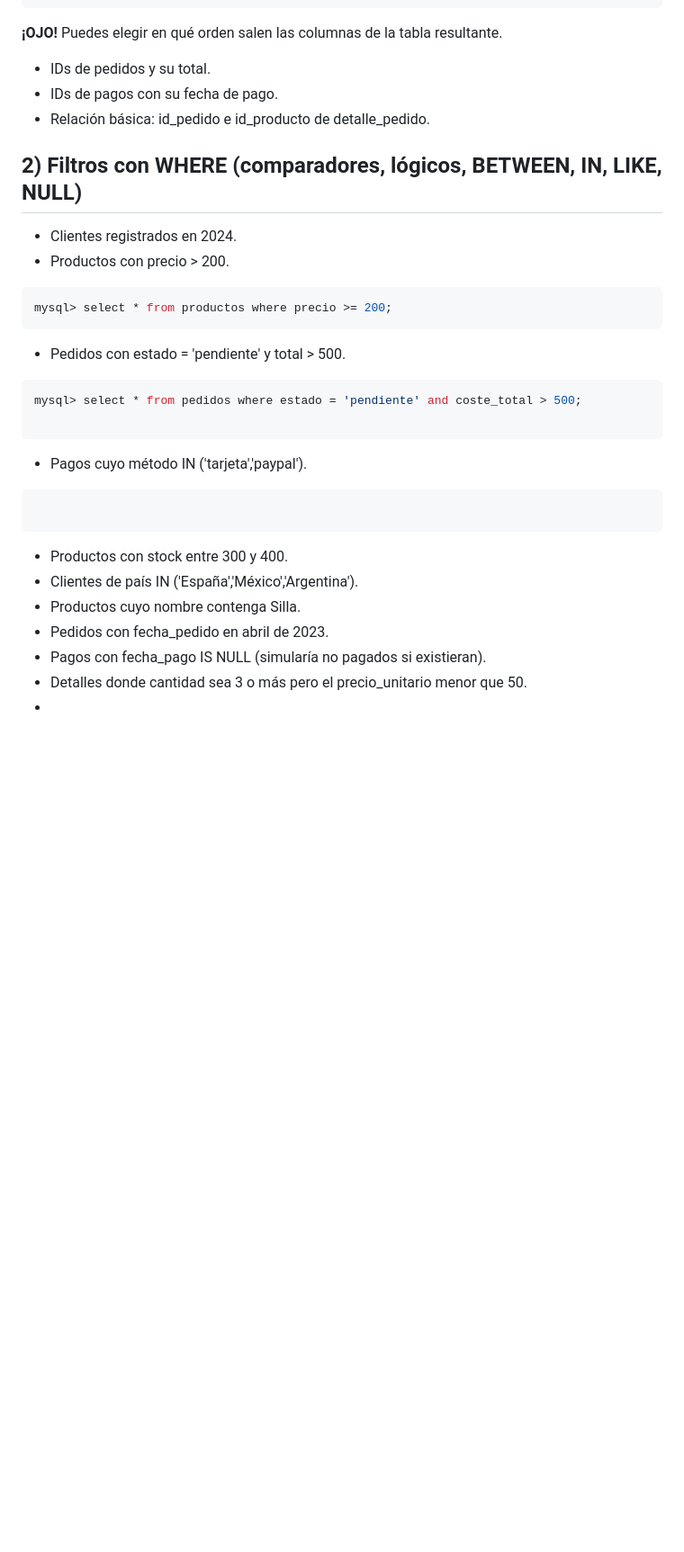
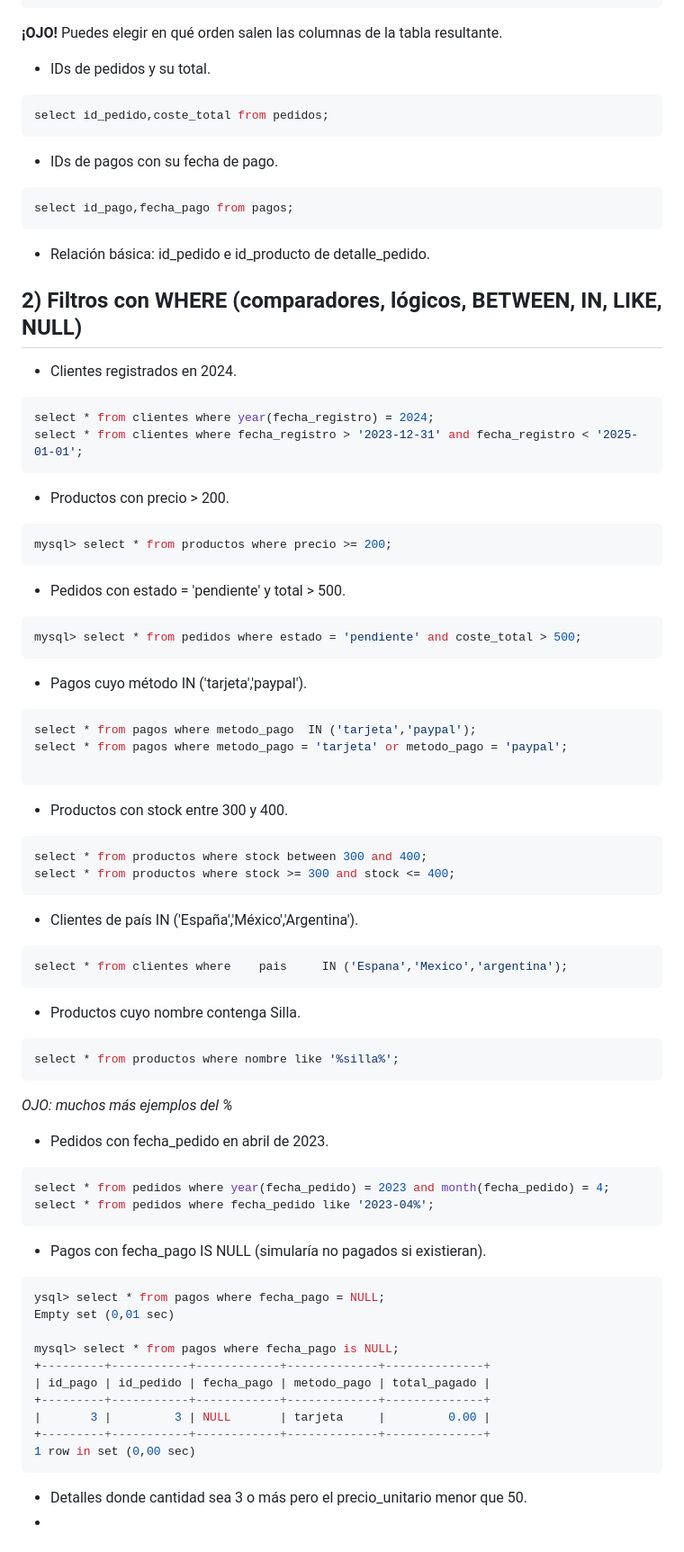
Before and after one commit to Dpto-Informatica-IES-Francisco-de-Goya/BasesDeDatos, a Markdown page: Ejemplos/00-ejemplos-ASIR.md, the part around one of its changes. Shown at 90% size. Drawn GitHub-style; blank space fills up the shorter version.

Commit message:
Terminados ejemplos en ASIR

````diff
--- a/Ejemplos/00-ejemplos-ASIR.md
+++ b/Ejemplos/00-ejemplos-ASIR.md
@@ -96,12 +93,25 @@ mysql> select categoria,id_producto,nombre,precio,stock from productos;
 **¡OJO!** Puedes elegir en qué orden salen las columnas de la tabla resultante.
 
 - IDs de pedidos y su total.
+```sql
+select id_pedido,coste_total from pedidos;
+```
+
 - IDs de pagos con su fecha de pago.
+```sql
+select id_pago,fecha_pago from pagos;
+```
+
 - Relación básica: id_pedido e id_producto de detalle_pedido.
 
 ## 2) Filtros con WHERE (comparadores, lógicos, BETWEEN, IN, LIKE, NULL)
 
 - Clientes registrados en 2024.
+```sql
+select * from clientes where year(fecha_registro) = 2024;
+select * from clientes where fecha_registro > '2023-12-31' and fecha_registro < '2025-01-01';
+```
+
 - Productos con precio > 200.
 ```sql
 mysql> select * from productos where precio >= 200;
@@ -110,18 +120,54 @@ mysql> select * from productos where precio >= 200;
 - Pedidos con estado = 'pendiente' y total > 500.
 ```sql
 mysql> select * from pedidos where estado = 'pendiente' and coste_total > 500;
-
 ```
 
 - Pagos cuyo método IN ('tarjeta','paypal').
 ```sql
+select * from pagos where metodo_pago  IN ('tarjeta','paypal');
+select * from pagos where metodo_pago = 'tarjeta' or metodo_pago = 'paypal';
 
 ```
 - Productos con stock entre 300 y 400.
+```sql
+select * from productos where stock between 300 and 400;
+select * from productos where stock >= 300 and stock <= 400;
+```
+
 - Clientes de país IN ('España','México','Argentina').
+```sql
+select * from clientes where    pais     IN ('Espana','Mexico','argentina');
+```
+
 - Productos cuyo nombre contenga Silla.
+```sql
+select * from productos where nombre like '%silla%';
+```
+*OJO: muchos más ejemplos del %*
+
+
 - Pedidos con fecha_pedido en abril de 2023.
+```sql
+select * from pedidos where year(fecha_pedido) = 2023 and month(fecha_pedido) = 4;
+select * from pedidos where fecha_pedido like '2023-04%';
+```
+
 - Pagos con fecha_pago IS NULL (simularía no pagados si existieran).
+
+```sql
+ysql> select * from pagos where fecha_pago = NULL;
+Empty set (0,01 sec)
+
+mysql> select * from pagos where fecha_pago is NULL;
++---------+-----------+------------+-------------+--------------+
+| id_pago | id_pedido | fecha_pago | metodo_pago | total_pagado |
++---------+-----------+------------+-------------+--------------+
+|       3 |         3 | NULL       | tarjeta     |         0.00 |
++---------+-----------+------------+-------------+--------------+
+1 row in set (0,00 sec)
+```
+
+
 - Detalles donde cantidad sea 3 o más pero el precio_unitario menor que 50.
 -
 ## 3) Ordenación, límite y duplicados (ORDER BY, LIMIT, DISTINCT)
````
Also changed, not shown: other parts of Ejemplos/00-ejemplos-ASIR.md (+0 -3 lines).
